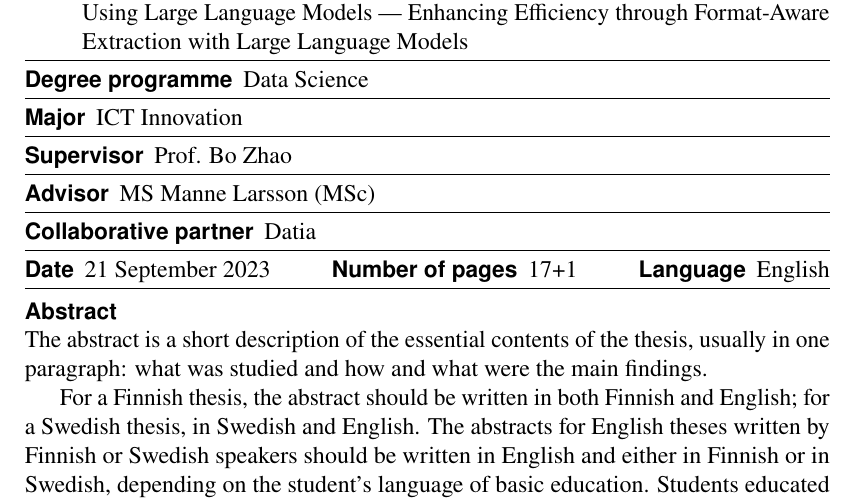
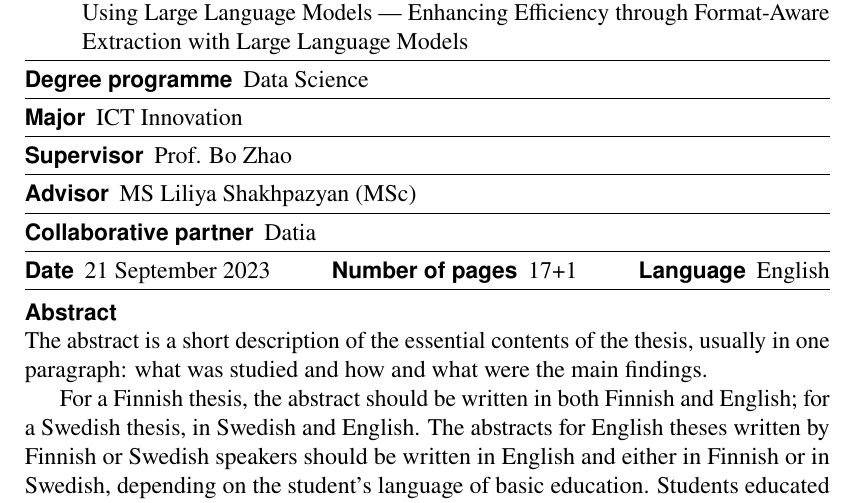
Before and after one commit to gabrielziegler3/master-thesis, a LaTeX thesis (gabrielziegler_master_thesis.tex): part of page 3 of 18, cut so that both start at the same text. Compiled offline with pdfLaTeX.

Commit message:
update company advisor

```diff
--- a/gabrielziegler_master_thesis.tex
+++ b/gabrielziegler_master_thesis.tex
@@ -282,7 +282,7 @@
 %% Advisor(s)---two at the most---of the thesis. Check with your supervisor how
 %% many official advisors you can have.
 %%
-\advisor{MS Manne Larsson (MSc)}
+\advisor{MS Liliya Shakhpazyan (MSc)}
 %%
 
 %% If you do your thesis work in a company of other institute, give the name of
```
Also changed, not shown: gabrielziegler_master_thesis.pdf.
